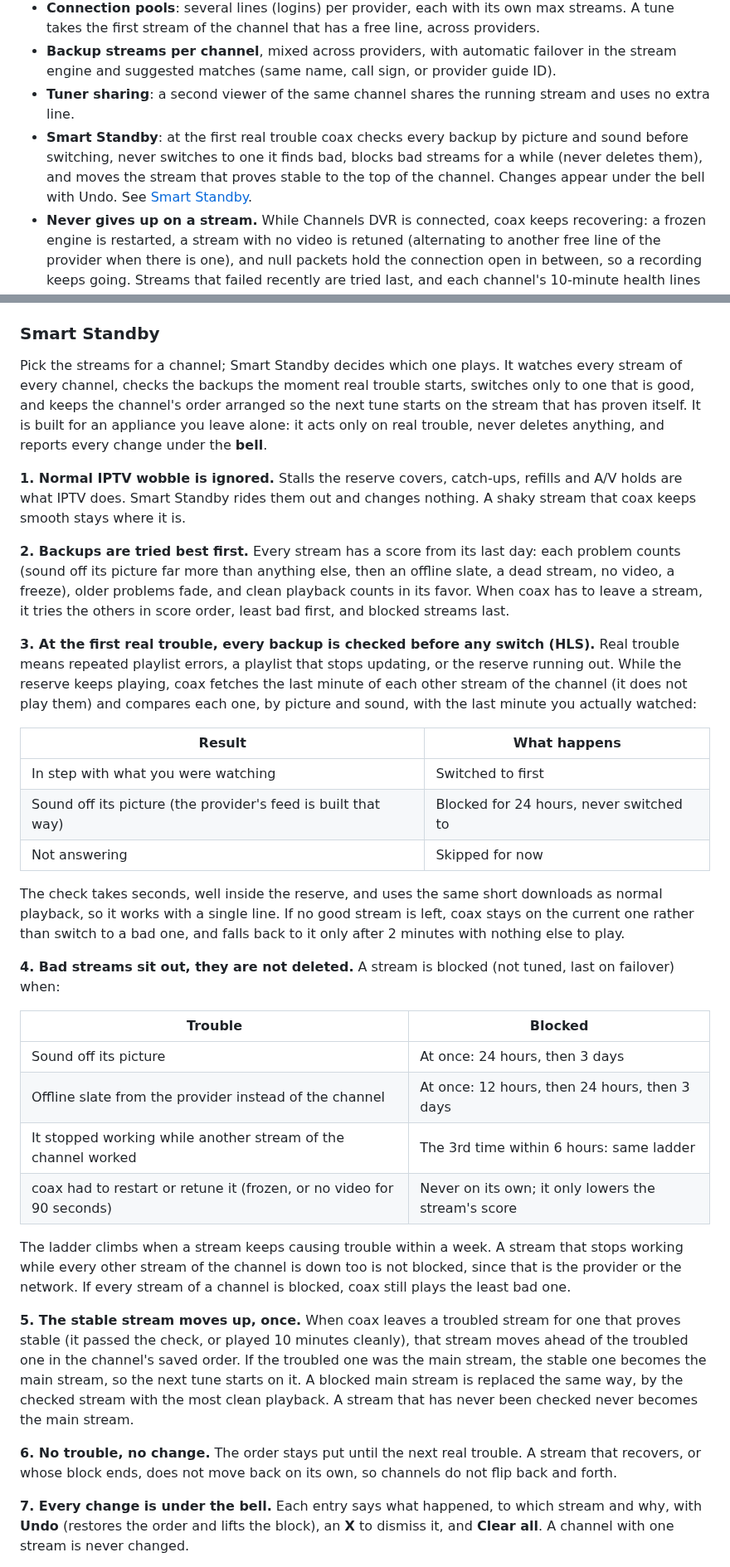
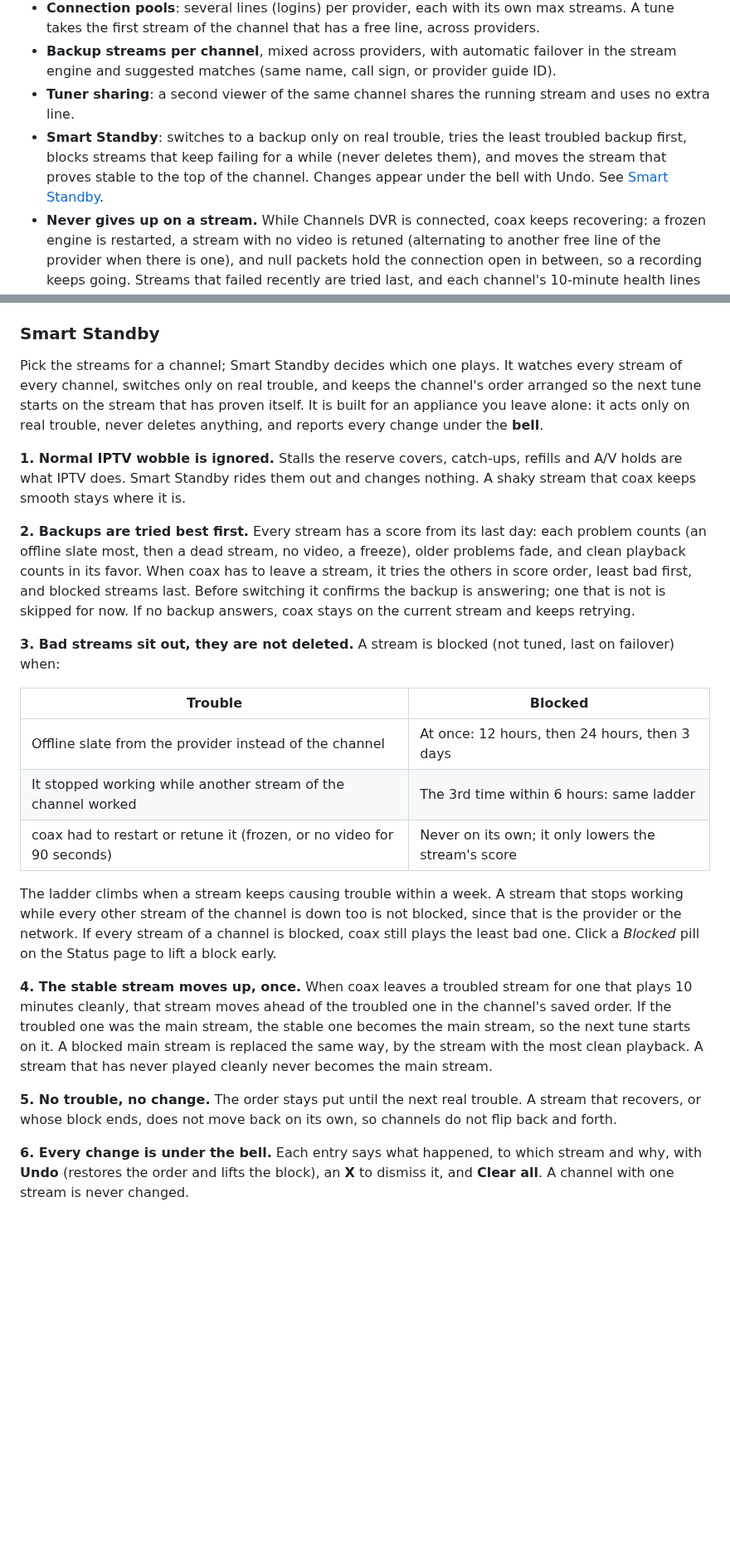
Before and after one commit to mackid1993/coax, a Markdown page: README.md, 2 parts joined by grey strips. Shown at 83% size. GitHub-like rendering; blank space fills up the shorter version.

Commit message:
README: Smart Standby no longer checks sound against picture; Blocked pill shows time left and unblocks; out-of-sync feeds are disabled by hand

```diff
--- a/README.md
+++ b/README.md
@@ -68,9 +68,9 @@ Channel names, providers and logos below are made up for the demo.
 - **Backup streams per channel**, mixed across providers, with automatic failover in the stream engine and
   suggested matches (same name, call sign, or provider guide ID).
 - **Tuner sharing**: a second viewer of the same channel shares the running stream and uses no extra line.
-- **Smart Standby**: at the first real trouble coax checks every backup by picture and sound before switching,
-  never switches to one it finds bad, blocks bad streams for a while (never deletes them), and moves the stream that
-  proves stable to the top of the channel. Changes appear under the bell with Undo. See [Smart Standby](#smart-standby).
+- **Smart Standby**: switches to a backup only on real trouble, tries the least troubled backup first, blocks
+  streams that keep failing for a while (never deletes them), and moves the stream that proves stable to the top
+  of the channel. Changes appear under the bell with Undo. See [Smart Standby](#smart-standby).
 - **Never gives up on a stream.** While Channels DVR is connected, coax keeps recovering: a frozen engine is
   restarted, a stream with no video is retuned (alternating to another free line of the provider when there is one),
   and null packets hold the connection open in between, so a recording keeps going. Streams that failed recently
@@ -768,56 +772,42 @@ switches or 30 seconds or more of keepalive. Each channel's 10-minute summaries
 ### Smart Standby
 
 Pick the streams for a channel; Smart Standby decides which one plays. It watches every stream of every channel,
-checks the backups the moment real trouble starts, switches only to one that is good, and keeps the channel's
-order arranged so the next tune starts on the stream that has proven itself. It is built for an appliance you
-leave alone: it acts only on real trouble, never deletes anything, and reports every change under the **bell**.
+switches only on real trouble, and keeps the channel's order arranged so the next tune starts on the stream that
+has proven itself. It is built for an appliance you leave alone: it acts only on real trouble, never deletes
+anything, and reports every change under the **bell**.
 
 **1. Normal IPTV wobble is ignored.** Stalls the reserve covers, catch-ups, refills and A/V holds are what IPTV
 does. Smart Standby rides them out and changes nothing. A shaky stream that coax keeps smooth stays where it is.
 
-**2. Backups are tried best first.** Every stream has a score from its last day: each problem counts (sound
-off its picture far more than anything else, then an offline slate, a dead stream, no video, a freeze), older
-problems fade, and clean playback counts in its favor. When coax has to leave a stream, it tries the others in
-score order, least bad first, and blocked streams last.
+**2. Backups are tried best first.** Every stream has a score from its last day: each problem counts (an offline
+slate most, then a dead stream, no video, a freeze), older problems fade, and clean playback counts in its favor.
+When coax has to leave a stream, it tries the others in score order, least bad first, and blocked streams last.
+Before switching it confirms the backup is answering; one that is not is skipped for now. If no backup answers,
+coax stays on the current stream and keeps retrying.
 
-**3. At the first real trouble, every backup is checked before any switch (HLS).** Real trouble means repeated
-playlist errors, a playlist that stops updating, or the reserve running out. While the reserve keeps playing,
-coax fetches the last minute of each other stream of the channel (it does not play them) and compares each one,
-by picture and sound, with the last minute you actually watched:
-
-| Result | What happens |
-| --- | --- |
-| In step with what you were watching | Switched to first |
-| Sound off its picture (the provider's feed is built that way) | Blocked for 24 hours, never switched to |
-| Not answering | Skipped for now |
-
-The check takes seconds, well inside the reserve, and uses the same short downloads as normal playback, so it
-works with a single line. If no good stream is left, coax stays on the current one rather than switch to a bad
-one, and falls back to it only after 2 minutes with nothing else to play.
-
-**4. Bad streams sit out, they are not deleted.** A stream is blocked (not tuned, last on failover) when:
+**3. Bad streams sit out, they are not deleted.** A stream is blocked (not tuned, last on failover) when:
 
 | Trouble | Blocked |
 | --- | --- |
-| Sound off its picture | At once: 24 hours, then 3 days |
 | Offline slate from the provider instead of the channel | At once: 12 hours, then 24 hours, then 3 days |
 | It stopped working while another stream of the channel worked | The 3rd time within 6 hours: same ladder |
 | coax had to restart or retune it (frozen, or no video for 90 seconds) | Never on its own; it only lowers the stream's score |
 
 The ladder climbs when a stream keeps causing trouble within a week. A stream that stops working while every
 other stream of the channel is down too is not blocked, since that is the provider or the network. If every
-stream of a channel is blocked, coax still plays the least bad one.
+stream of a channel is blocked, coax still plays the least bad one. Click a *Blocked* pill on the Status page to
+lift a block early.
 
-**5. The stable stream moves up, once.** When coax leaves a troubled stream for one that proves stable (it passed
-the check, or played 10 minutes cleanly), that stream moves ahead of the troubled one in the channel's saved
-order. If the troubled one was the main stream, the stable one becomes the main stream, so the next tune starts
-on it. A blocked main stream is replaced the same way, by the checked stream with the most clean playback. A
-stream that has never been checked never becomes the main stream.
+**4. The stable stream moves up, once.** When coax leaves a troubled stream for one that plays 10 minutes
+cleanly, that stream moves ahead of the troubled one in the channel's saved order. If the troubled one was the
+main stream, the stable one becomes the main stream, so the next tune starts on it. A blocked main stream is
+replaced the same way, by the stream with the most clean playback. A stream that has never played cleanly never
+becomes the main stream.
 
-**6. No trouble, no change.** The order stays put until the next real trouble. A stream that recovers, or whose
+**5. No trouble, no change.** The order stays put until the next real trouble. A stream that recovers, or whose
 block ends, does not move back on its own, so channels do not flip back and forth.
 
-**7. Every change is under the bell.** Each entry says what happened, to which stream and why, with **Undo**
+**6. Every change is under the bell.** Each entry says what happened, to which stream and why, with **Undo**
 (restores the order and lifts the block), an **X** to dismiss it, and **Clear all**. A channel with one stream is
 never changed.
 
```
Also changed, not shown: other parts of README.md (+10 -18 lines).
